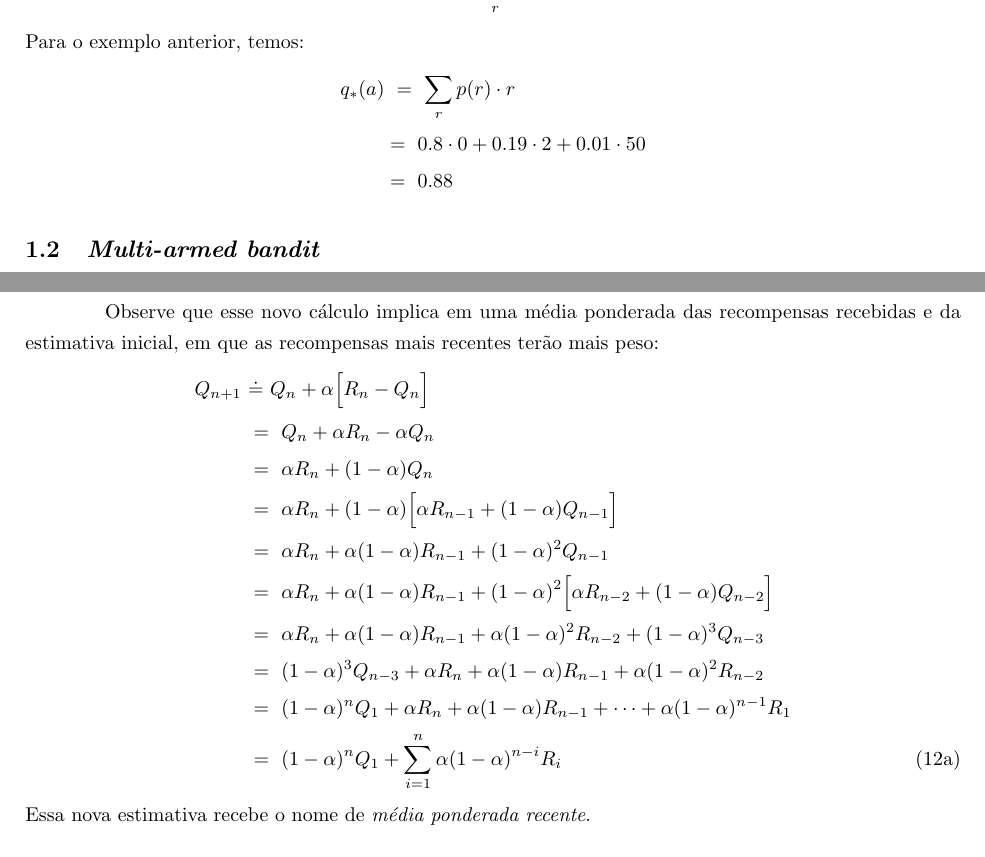
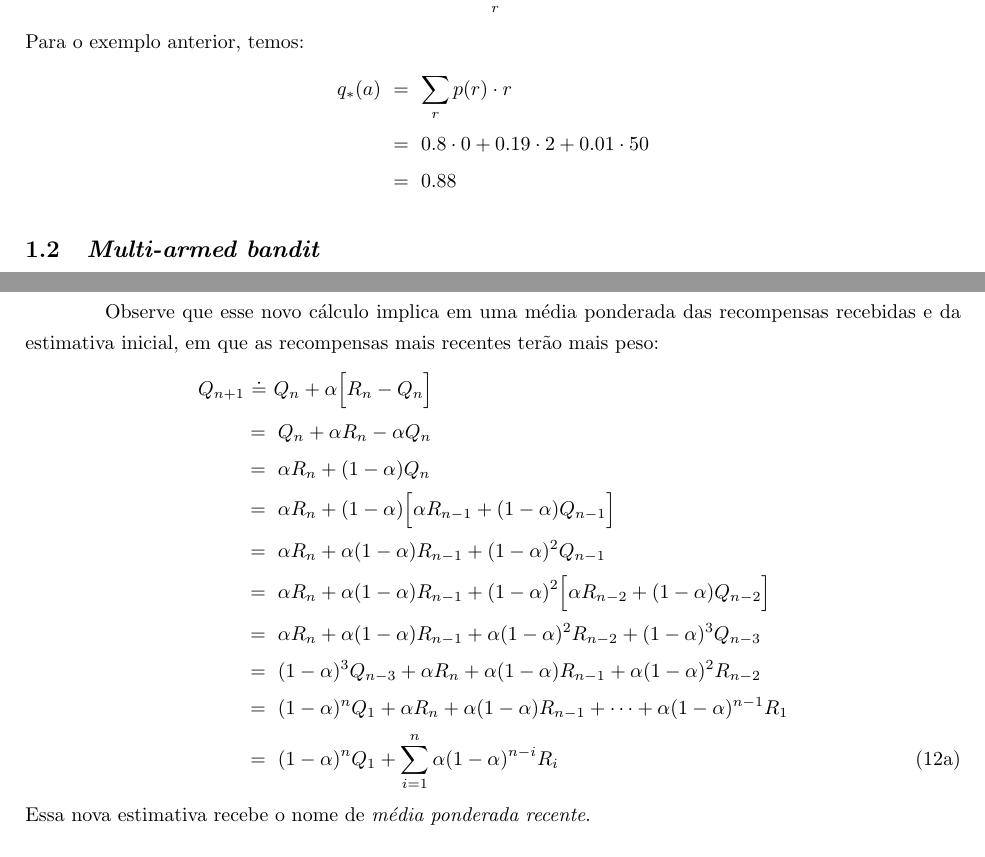
Before and after one commit to paulobruno/RLStudyNotes, a LaTeX document (tex/02_Exemplo-simples.tex): two parts of pages 1 and 8 of 10, joined at a grey line, cut so that both start at the same text. Compiled offline with pdfLaTeX.

Commit message:
Fix equations alignment

```diff
--- a/tex/02_Exemplo-simples.tex
+++ b/tex/02_Exemplo-simples.tex
@@ -83,8 +83,8 @@
             \begin{equation*}
             \begin{split}
                 q_*(a) & \ = \ \sum_{r}{} p(r) \cdot r \\
-                & = \ 0.8 \cdot 0 + 0.19 \cdot 2 + 0.01 \cdot 50 \\
-                & = \ 0.88
+                & \ = \ 0.8 \cdot 0 + 0.19 \cdot 2 + 0.01 \cdot 50 \\
+                & \ = \ 0.88
             \end{split}
             \end{equation*}
 
@@ -401,15 +401,15 @@
         \begin{subequations}
         \begin{align}
             Q_{n+1} & \ \dot{=} \ Q_n + \alpha \Big[ R_n - Q_n \Big] \nonumber\\
-            & \ = \ Q_n + \alpha R_n - \alpha Q_n \nonumber\\
-            & \ = \ \alpha R_n + (1 - \alpha) Q_n \nonumber\\
-            & \ = \ \alpha R_n + (1 - \alpha) \Big[ \alpha R_{n-1} + (1 - \alpha) Q_{n-1} \Big] \nonumber\\
-            & \ = \ \alpha R_n + \alpha (1 - \alpha) R_{n-1} + (1 - \alpha)^2 Q_{n-1} \nonumber\\
-            & \ = \ \alpha R_n + \alpha (1 - \alpha) R_{n-1} + (1 - \alpha)^2 \Big[ \alpha R_{n-2} + (1 - \alpha) Q_{n-2} \Big] \nonumber\\
-            & \ = \ \alpha R_n + \alpha (1 - \alpha) R_{n-1} + \alpha (1 - \alpha)^2 R_{n-2} + (1 - \alpha)^3 Q_{n-3} \nonumber\\
-            & \ = \ (1 - \alpha)^3 Q_{n-3} + \alpha R_n + \alpha (1 - \alpha) R_{n-1} + \alpha (1 - \alpha)^2 R_{n-2} \nonumber\\
-            & \ = \ (1 - \alpha)^n Q_1 + \alpha R_n + \alpha (1 - \alpha) R_{n-1} + \cdots + \alpha (1 - \alpha)^{n-1} R_1 \nonumber\\
-            & \ = \ (1 - \alpha)^n Q_1 + \sum_{i=1}^{n} \alpha (1 - \alpha)^{n - i} R_i
+            & = \ Q_n + \alpha R_n - \alpha Q_n \nonumber\\
+            & = \ \alpha R_n + (1 - \alpha) Q_n \nonumber\\
+            & = \ \alpha R_n + (1 - \alpha) \Big[ \alpha R_{n-1} + (1 - \alpha) Q_{n-1} \Big] \nonumber\\
+            & = \ \alpha R_n + \alpha (1 - \alpha) R_{n-1} + (1 - \alpha)^2 Q_{n-1} \nonumber\\
+            & = \ \alpha R_n + \alpha (1 - \alpha) R_{n-1} + (1 - \alpha)^2 \Big[ \alpha R_{n-2} + (1 - \alpha) Q_{n-2} \Big] \nonumber\\
+            & = \ \alpha R_n + \alpha (1 - \alpha) R_{n-1} + \alpha (1 - \alpha)^2 R_{n-2} + (1 - \alpha)^3 Q_{n-3} \nonumber\\
+            & = \ (1 - \alpha)^3 Q_{n-3} + \alpha R_n + \alpha (1 - \alpha) R_{n-1} + \alpha (1 - \alpha)^2 R_{n-2} \nonumber\\
+            & = \ (1 - \alpha)^n Q_1 + \alpha R_n + \alpha (1 - \alpha) R_{n-1} + \cdots + \alpha (1 - \alpha)^{n-1} R_1 \nonumber\\
+            & = \ (1 - \alpha)^n Q_1 + \sum_{i=1}^{n} \alpha (1 - \alpha)^{n - i} R_i
         \end{align}
         \end{subequations}
         Essa nova estimativa recebe o nome de \emph{média ponderada recente}.
```
Also changed, not shown: tex/02_Exemplo-simples.tex (10 more changed lines).
